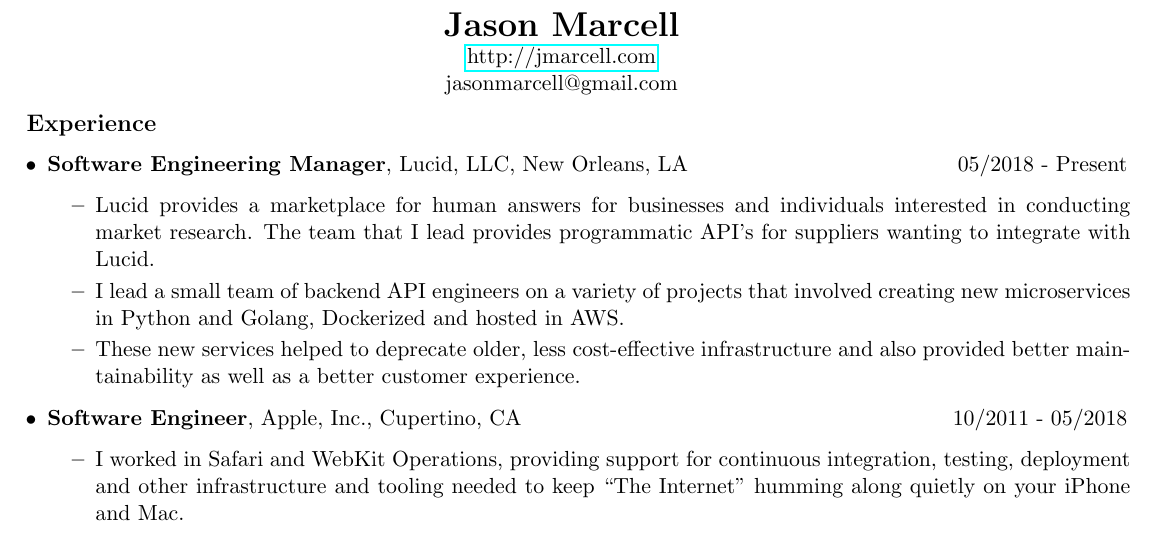
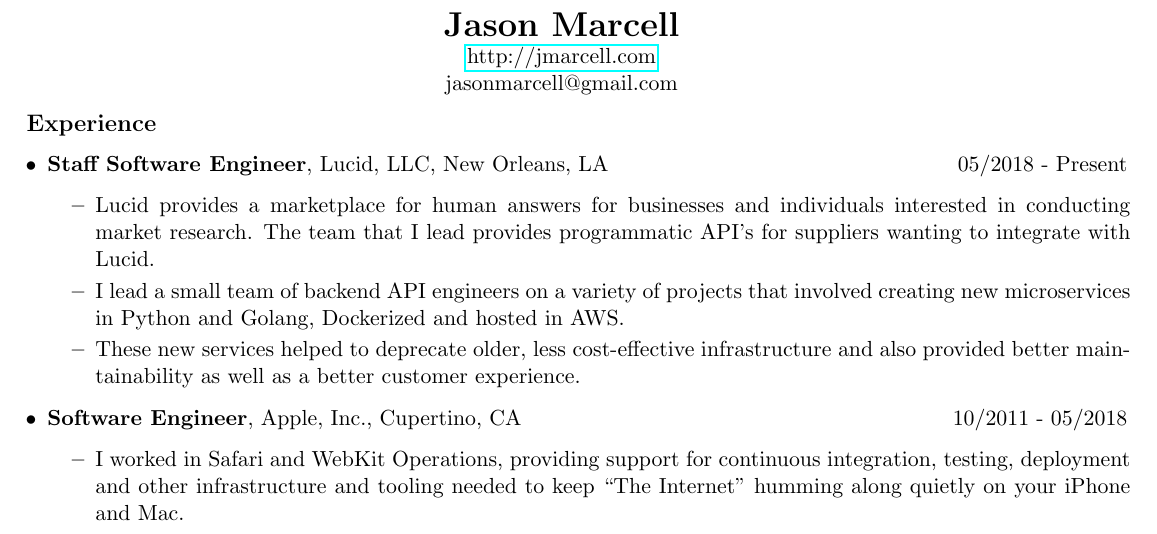
Before and after one commit to jasmarc/Resume, a LaTeX CV (resume.tex): part of the page, cut so that both start at the same text. Compiled offline with pdfLaTeX.

Commit message:
Update resume.tex Staff SWE

```diff
--- a/resume.tex
+++ b/resume.tex
@@ -15,7 +15,7 @@
 
     \item
     \begin{tabular*}{7.5in}{l@{\extracolsep{\fill}}r}
-      \textbf{Software Engineering Manager}, Lucid, LLC, New Orleans, LA & 05/2018 - Present\\
+      \textbf{Staff Software Engineer}, Lucid, LLC, New Orleans, LA & 05/2018 - Present\\
     \end{tabular*}
     \begin{itemize}
       \item Lucid provides a marketplace for human answers for businesses and individuals interested in conducting market research. The team that I lead provides programmatic API's for suppliers wanting to integrate with Lucid.
```
Also changed, not shown: Marcell, Jason - Resume.pdf.
